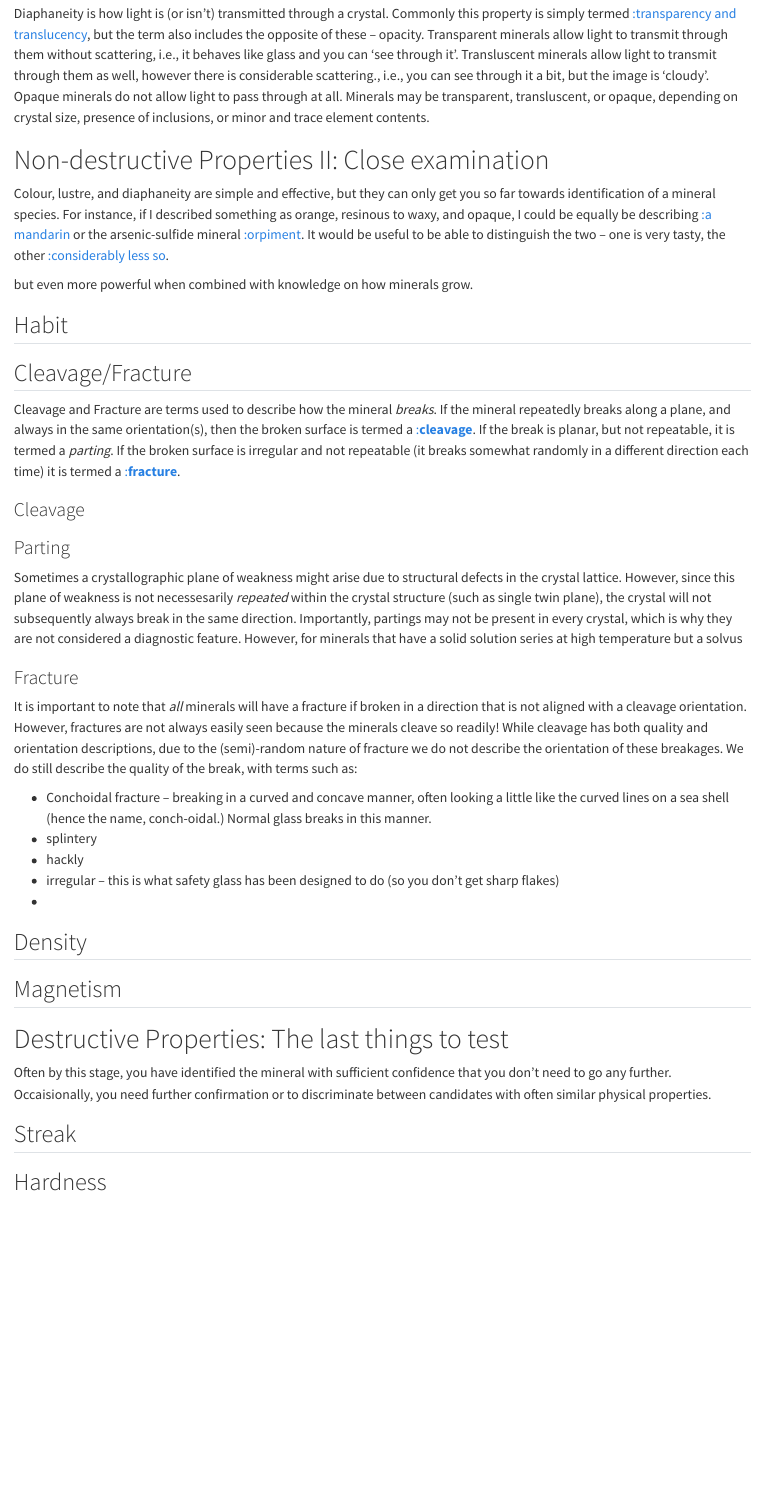
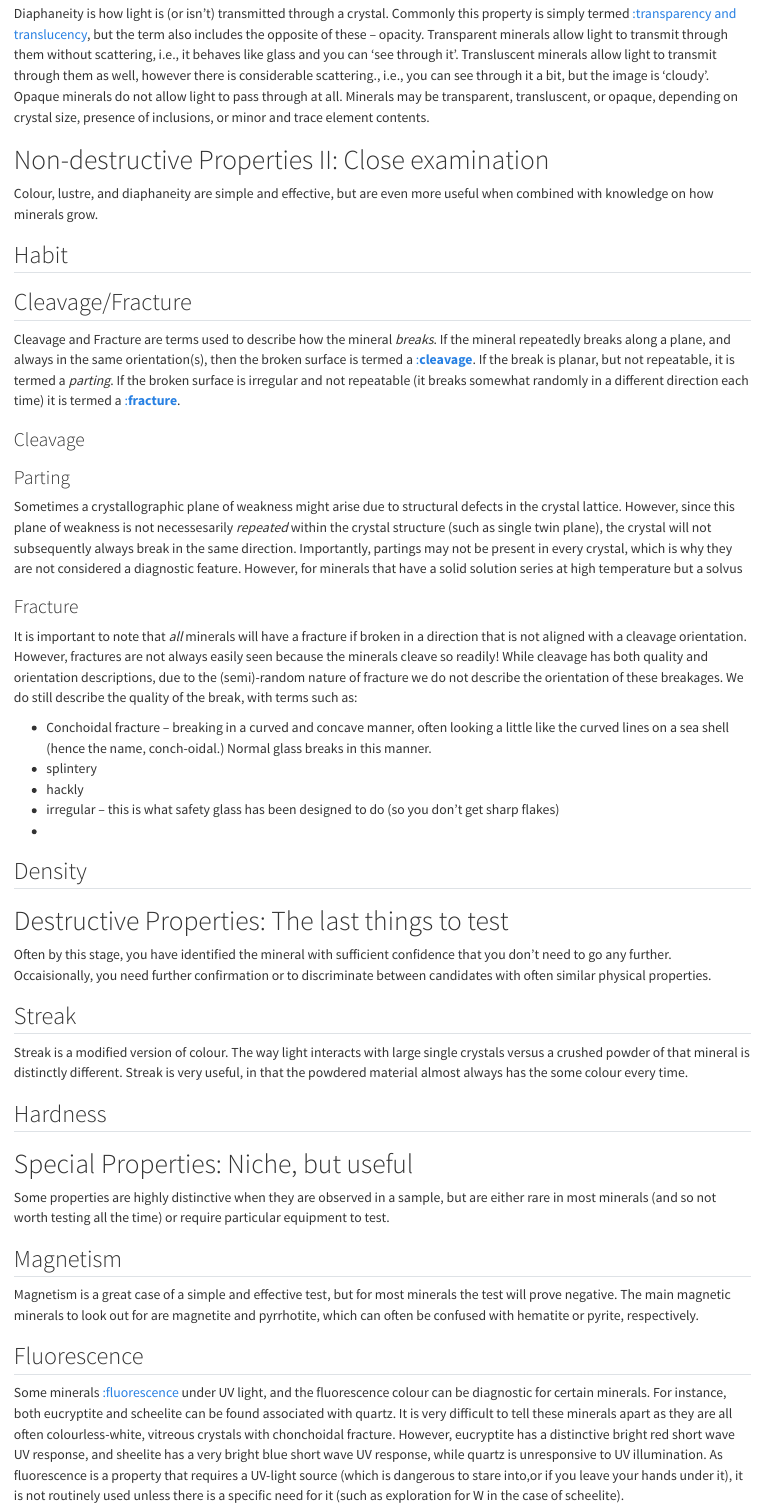
Before and after one commit to orthospar/EART2231, a Quarto document (mineralogy/physical.qmd): the page in a window 1100 px wide, from 1470 px down. Rendered offline with R 4.5, knitr and Pandoc in place of Quarto, with nearby package versions.

Commit message:
update content

```diff
--- a/mineralogy/physical.qmd
+++ b/mineralogy/physical.qmd
@@ -36,20 +36,11 @@ There are also some other optical effects that are often distinctive, but not lu
 Diaphaneity is how light is (or isn't) transmitted through a crystal. Commonly this property is simply termed [:transparency and translucency](https://en.wikipedia.org/wiki/Transparency_and_translucency), but the term also includes the opposite of these -- opacity. Transparent minerals allow light to transmit through them without scattering, i.e., it behaves like glass and you can 'see through it'. Transluscent minerals allow light to transmit through them as well, however there is considerable scattering., i.e., you can see through it a bit, but the image is 'cloudy'. Opaque minerals do not allow light to pass through at all. Minerals may be transparent, transluscent, or opaque, depending on crystal size, presence of inclusions, or minor and trace element contents.
 
 # Non-destructive Properties II: Close examination
-Colour, lustre, and diaphaneity are simple and effective, but they can only get you so far towards identification of a mineral species. For instance, if I described something as orange, resinous to waxy, and opaque, I could be equally be describing [:a mandarin](https://en.wikipedia.org/wiki/Mandarin_orange) or the arsenic-sulfide mineral [:orpiment](https://en.wikipedia.org/wiki/Orpiment). It would be useful to be able to distinguish the two -- one is very tasty, the other [:considerably less so](https://en.wikipedia.org/wiki/Arsenic_poisoning).
+Colour, lustre, and diaphaneity are simple and effective, but are even more useful when combined with knowledge on how minerals grow.
 
-but even more powerful when combined with knowledge on how minerals grow.
+<!-- For instance, if I described something as orange, resinous to waxy, and opaque, I could be equally be describing [:a mandarin](https://en.wikipedia.org/wiki/Mandarin_orange) or the arsenic-sulfide mineral [:orpiment](https://en.wikipedia.org/wiki/Orpiment). It would be useful to be able to distinguish the two -- one is very tasty, the other [:considerably less so](https://en.wikipedia.org/wiki/Arsenic_poisoning). -->
 
 ## Habit
-
-
-
-
-
-
-
-
-
 
 ## Cleavage/Fracture
 Cleavage and Fracture are terms used to describe how the mineral *breaks*. If the mineral repeatedly breaks along a plane, and always in the same orientation(s), then the broken surface is termed a [:**cleavage**](https://en.wikipedia.org/wiki/Cleavage_(crystal)). If the break is planar, but not repeatable, it is termed a *parting*. If the broken surface is irregular and not repeatable (it breaks somewhat randomly in a different direction each time) it is termed a [:**fracture**](https://en.wikipedia.org/wiki/Fracture_(mineralogy)).
@@ -71,12 +62,19 @@ It is important to note that *all* minerals will have a fracture if broken in a
 
 ## Density
 
-## Magnetism
-
-
 # Destructive Properties: The last things to test
 Often by this stage, you have identified the mineral with sufficient confidence that you don't need to go any further. Occaisionally, you need further confirmation or to discriminate between candidates with often similar physical properties.
 
 ## Streak
+Streak is a modified version of colour. The way light interacts with large single crystals versus a crushed powder of that mineral is distinctly different. Streak is very useful, in that the powdered material almost always has the some colour every time.
 
 ## Hardness
+
+# Special Properties: Niche, but useful
+Some properties are highly distinctive when they are observed in a sample, but are either rare in most minerals (and so not worth testing all the time) or require particular equipment to test.
+
+## Magnetism
+Magnetism is a great case of a simple and effective test, but for most minerals the test will prove negative. The main magnetic minerals to look out for are magnetite and pyrrhotite, which can often be confused with hematite or pyrite, respectively.
+
+## Fluorescence
+Some minerals [:fluorescence](https://en.wikipedia.org/wiki/Fluorescence) under UV light, and the fluorescence colour can be diagnostic for certain minerals. For instance, both eucryptite and scheelite can be found associated with quartz. It is very difficult to tell these minerals apart as they are all often colourless-white, vitreous crystals with chonchoidal fracture. However, eucryptite has a distinctive bright red short wave UV response, and sheelite has a very bright blue short wave UV response, while quartz is unresponsive to UV illumination. As fluorescence is a property that requires a UV-light source (which is dangerous to stare into,or if you leave your hands under it), it is not routinely used unless there is a specific need for it (such as exploration for W in the case of scheelite).
```
Also changed, not shown: intro.qmd (+1 -1 lines), .quarto/idx/intro.qmd.json, .quarto/idx/mineralogy/physical.qmd.json, 24 other files.
